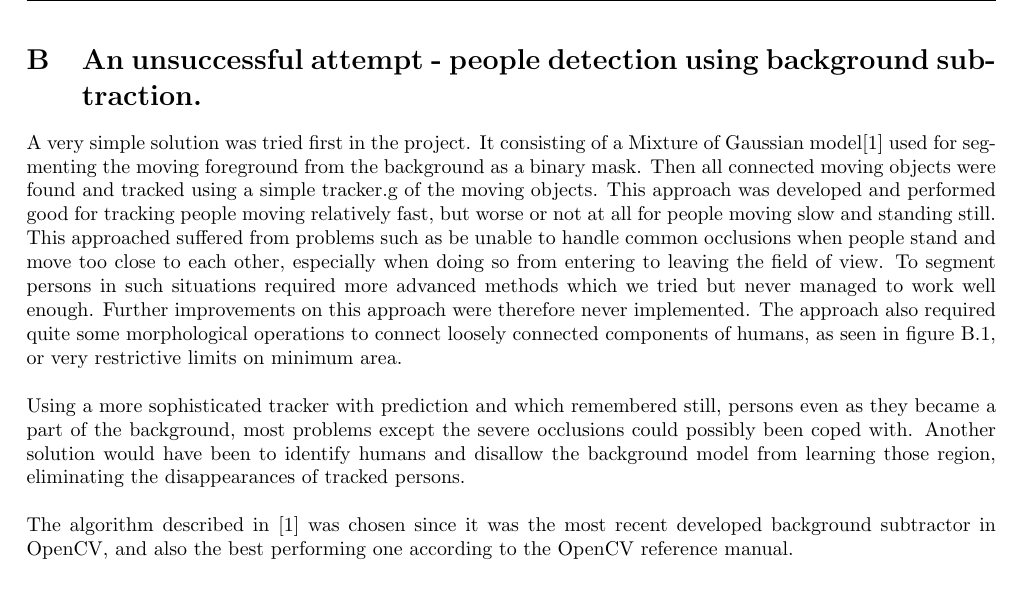
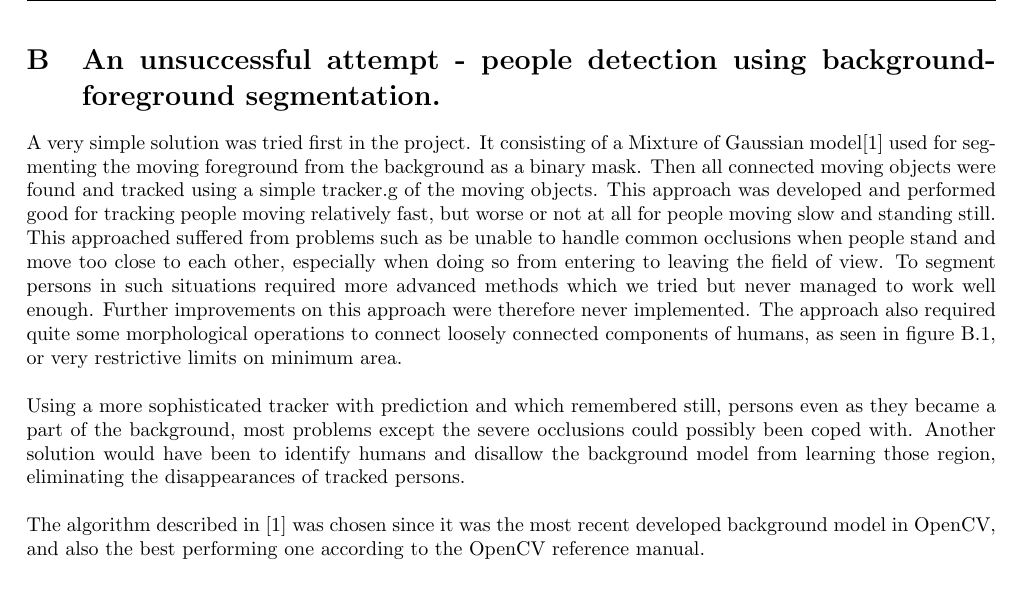
Before and after one commit to GroupDenseKitchen/KitchenOccupation, a LaTeX document (doc/Technical Report/Technical Report.tex, which reads doc/Technical Report/text_files/bg_subtraction.tex): part of page 16 of 20, cut so that both start at the same text. Compiled offline with pdfLaTeX.

Commit message:
improved appendix B

```diff
--- a/doc/Technical Report/Technical Report.tex
+++ b/doc/Technical Report/Technical Report.tex
@@ -178,7 +178,7 @@ Style2*=-- ,Style3*=$\circ$ ,Style4*=\tiny$\blacksquare$ )
 \input{text_files/tracker_evaluation.tex}
 \newpage
 
-\section{An unsuccessful attempt - people detection using background subtraction.}
+\section{An unsuccessful attempt - people detection using background-foreground segmentation.}
 \label{sec:bg_subtraction}
 \input{text_files/bg_subtraction.tex}
 \newpage
--- a/doc/Technical Report/text_files/bg_subtraction.tex
+++ b/doc/Technical Report/text_files/bg_subtraction.tex
@@ -3,7 +3,7 @@ A very simple solution was tried first in the project. It consisting of a Mixtur
 \\
 Using a more sophisticated tracker with prediction and which remembered still, persons even as they became a part of the background, most problems except the severe occlusions could possibly been coped with. Another solution would have been to identify humans and disallow the background model from learning those region, eliminating the disappearances of tracked persons. \\
 \\
-The algorithm described in \cite{Gardel} was chosen since it was the most recent developed background subtractor in OpenCV, and also the best performing one according to the OpenCV reference manual.
+The algorithm described in \cite{Gardel} was chosen since it was the most recent developed background model in OpenCV, and also the best performing one according to the OpenCV reference manual.
 
 \vspace{1cm}
 \begin{figure}[htb]
```
Also changed, not shown: doc/Technical Report/Technical Report.pdf.
